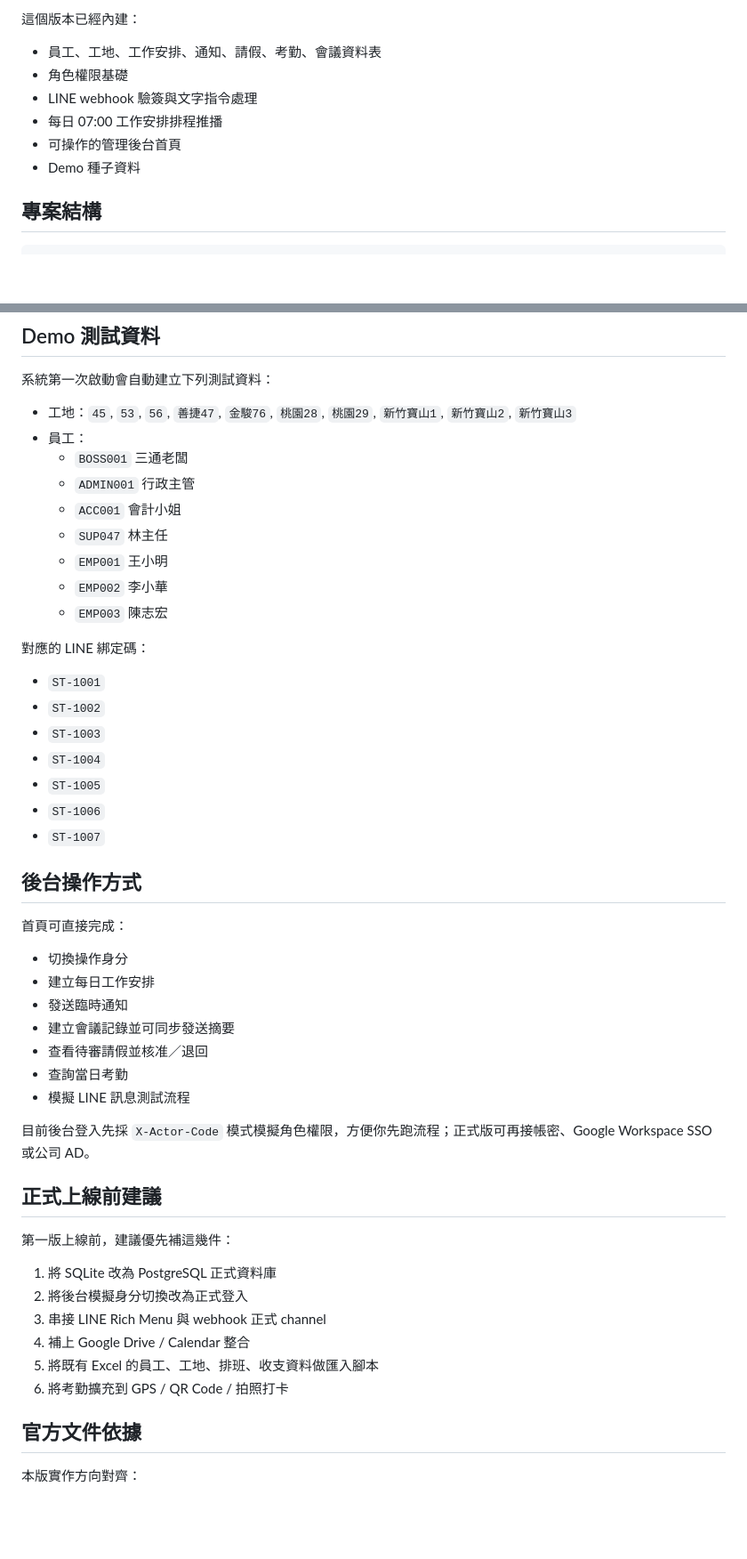
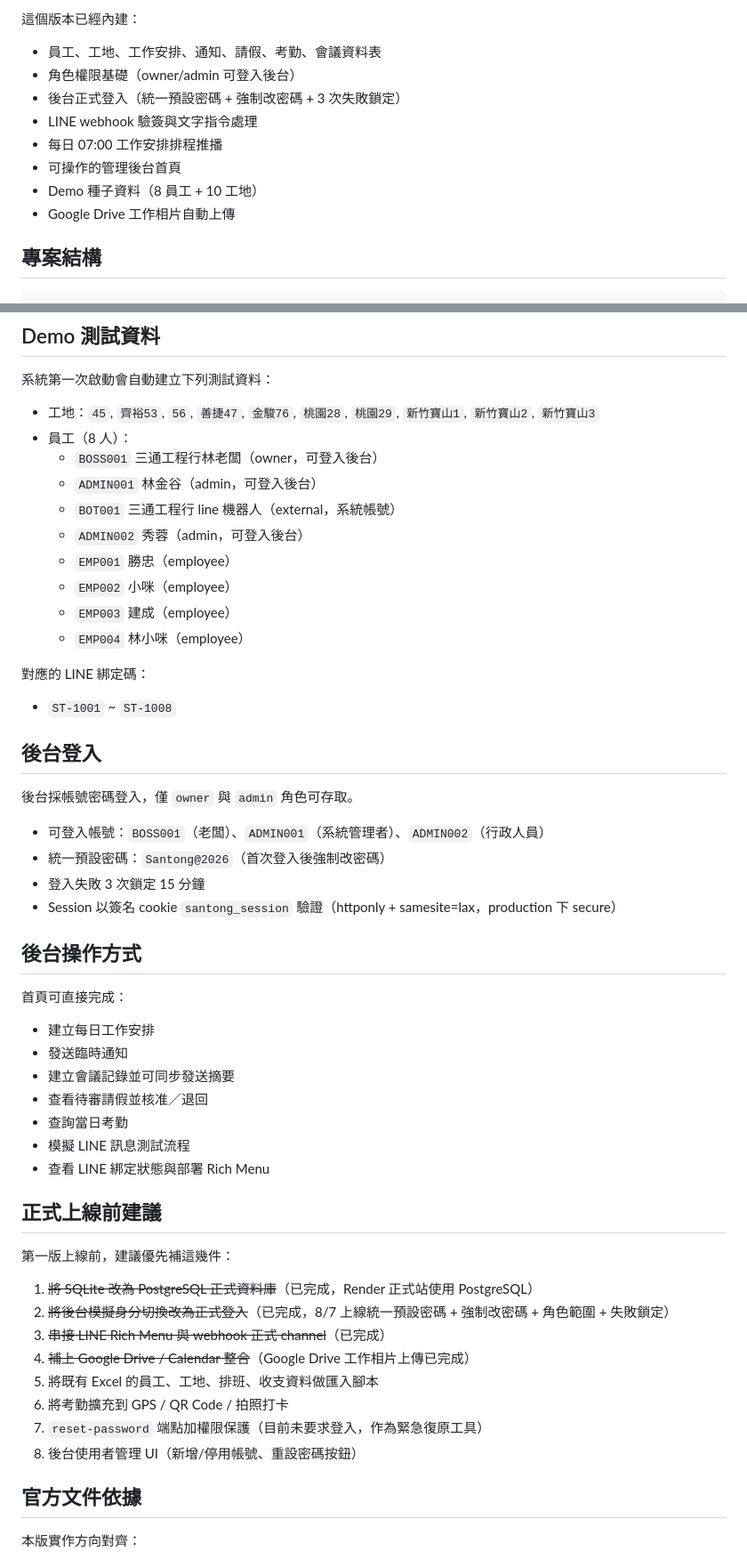
Before and after one commit to lin61751226-netizen/santong-erp, a Markdown page: README.md, 2 parts joined by grey strips. Shown at 89% size. Rendered like a GitHub page; blank space fills up the shorter version.

Commit message:
Add handover document and update README for login system

```diff
--- a/README.md
+++ b/README.md
@@ -25,11 +25,13 @@
 這個版本已經內建：
 
 - 員工、工地、工作安排、通知、請假、考勤、會議資料表
-- 角色權限基礎
+- 角色權限基礎（owner/admin 可登入後台）
+- 後台正式登入（統一預設密碼 + 強制改密碼 + 3 次失敗鎖定）
 - LINE webhook 驗簽與文字指令處理
 - 每日 07:00 工作安排排程推播
 - 可操作的管理後台首頁
-- Demo 種子資料
+- Demo 種子資料（8 員工 + 10 工地）
+- Google Drive 工作相片自動上傳
 
 ## 專案結構
 
@@ -137,50 +144,54 @@ DAILY_PUSH_MINUTE=0
 
 系統第一次啟動會自動建立下列測試資料：
 
-- 工地：`45`, `53`, `56`, `善捷47`, `金駿76`, `桃園28`, `桃園29`, `新竹寶山1`, `新竹寶山2`, `新竹寶山3`
-- 員工：
-  - `BOSS001` 三通老闆
-  - `ADMIN001` 行政主管
-  - `ACC001` 會計小姐
-  - `SUP047` 林主任
-  - `EMP001` 王小明
-  - `EMP002` 李小華
-  - `EMP003` 陳志宏
+- 工地：`45`, `齊裕53`, `56`, `善捷47`, `金駿76`, `桃園28`, `桃園29`, `新竹寶山1`, `新竹寶山2`, `新竹寶山3`
+- 員工（8 人）：
+  - `BOSS001` 三通工程行林老闆（owner，可登入後台）
+  - `ADMIN001` 林金谷（admin，可登入後台）
+  - `BOT001` 三通工程行 line 機器人（external，系統帳號）
+  - `ADMIN002` 秀蓉（admin，可登入後台）
+  - `EMP001` 勝忠（employee）
+  - `EMP002` 小咪（employee）
+  - `EMP003` 建成（employee）
+  - `EMP004` 林小咪（employee）
 
 對應的 LINE 綁定碼：
 
-- `ST-1001`
-- `ST-1002`
-- `ST-1003`
-- `ST-1004`
-- `ST-1005`
-- `ST-1006`
-- `ST-1007`
+- `ST-1001` ~ `ST-1008`
+
+## 後台登入
+
+後台採帳號密碼登入，僅 `owner` 與 `admin` 角色可存取。
+
+- 可登入帳號：`BOSS001`（老闆）、`ADMIN001`（系統管理者）、`ADMIN002`（行政人員）
+- 統一預設密碼：`Santong@2026`（首次登入後強制改密碼）
+- 登入失敗 3 次鎖定 15 分鐘
+- Session 以簽名 cookie `santong_session` 驗證（httponly + samesite=lax，production 下 secure）
 
 ## 後台操作方式
 
 首頁可直接完成：
 
-- 切換操作身分
 - 建立每日工作安排
 - 發送臨時通知
 - 建立會議記錄並可同步發送摘要
 - 查看待審請假並核准／退回
 - 查詢當日考勤
 - 模擬 LINE 訊息測試流程
-
-目前後台登入先採 `X-Actor-Code` 模式模擬角色權限，方便你先跑流程；正式版可再接帳密、Google Workspace SSO 或公司 AD。
+- 查看 LINE 綁定狀態與部署 Rich Menu
 
 ## 正式上線前建議
 
 第一版上線前，建議優先補這幾件：
 
-1. 將 SQLite 改為 PostgreSQL 正式資料庫
-2. 將後台模擬身分切換改為正式登入
-3. 串接 LINE Rich Menu 與 webhook 正式 channel
-4. 補上 Google Drive / Calendar 整合
+1. ~~將 SQLite 改為 PostgreSQL 正式資料庫~~（已完成，Render 正式站使用 PostgreSQL）
+2. ~~將後台模擬身分切換改為正式登入~~（已完成，8/7 上線統一預設密碼 + 強制改密碼 + 角色範圍 + 失敗鎖定）
+3. ~~串接 LINE Rich Menu 與 webhook 正式 channel~~（已完成）
+4. ~~補上 Google Drive / Calendar 整合~~（Google Drive 工作相片上傳已完成）
 5. 將既有 Excel 的員工、工地、排班、收支資料做匯入腳本
 6. 將考勤擴充到 GPS / QR Code / 拍照打卡
+7. `reset-password` 端點加權限保護（目前未要求登入，作為緊急復原工具）
+8. 後台使用者管理 UI（新增/停用帳號、重設密碼按鈕）
 
 ## 官方文件依據
 
```
Also changed, not shown: other parts of README.md (+5 -0 lines), 交接記錄.md (added, +324 -0 lines).
